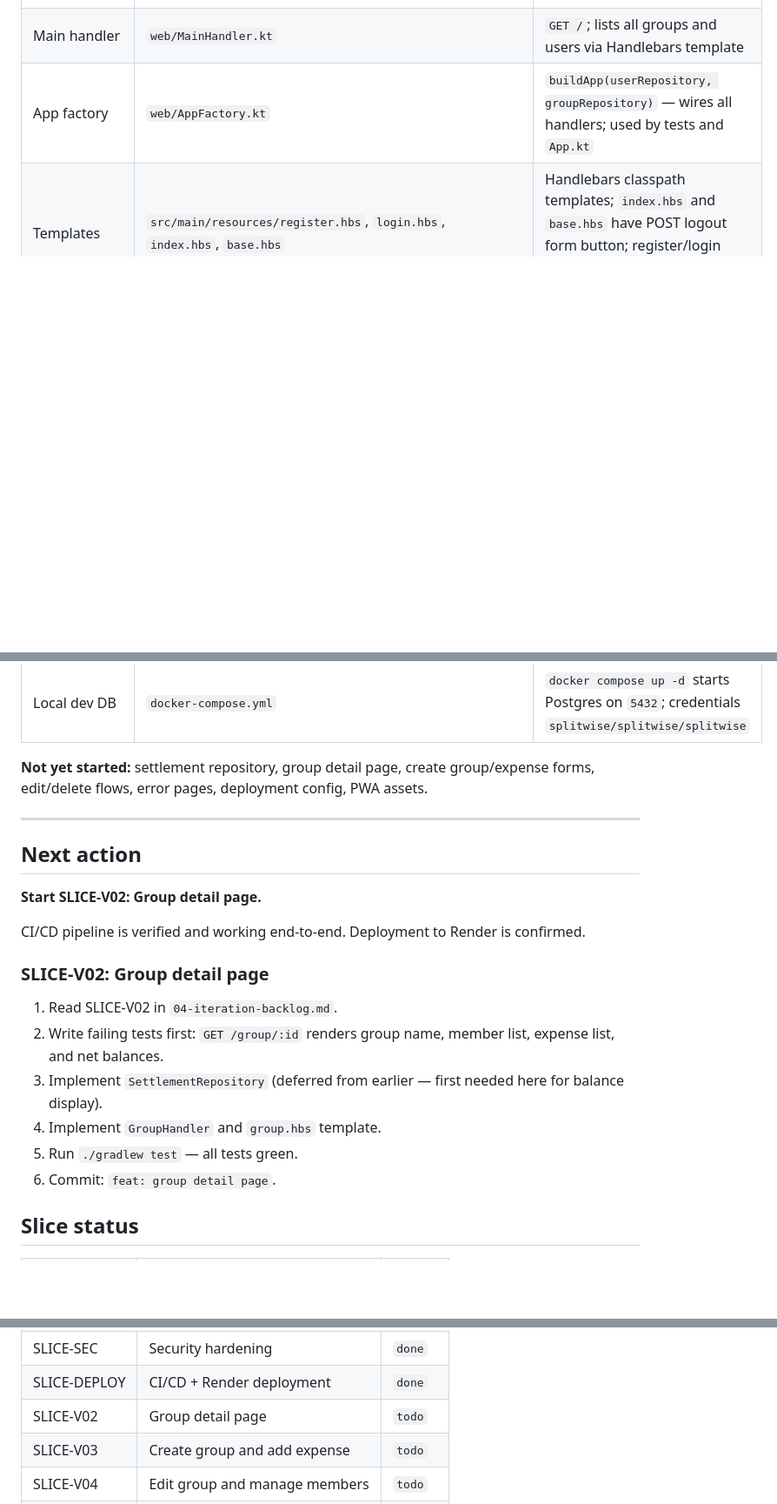
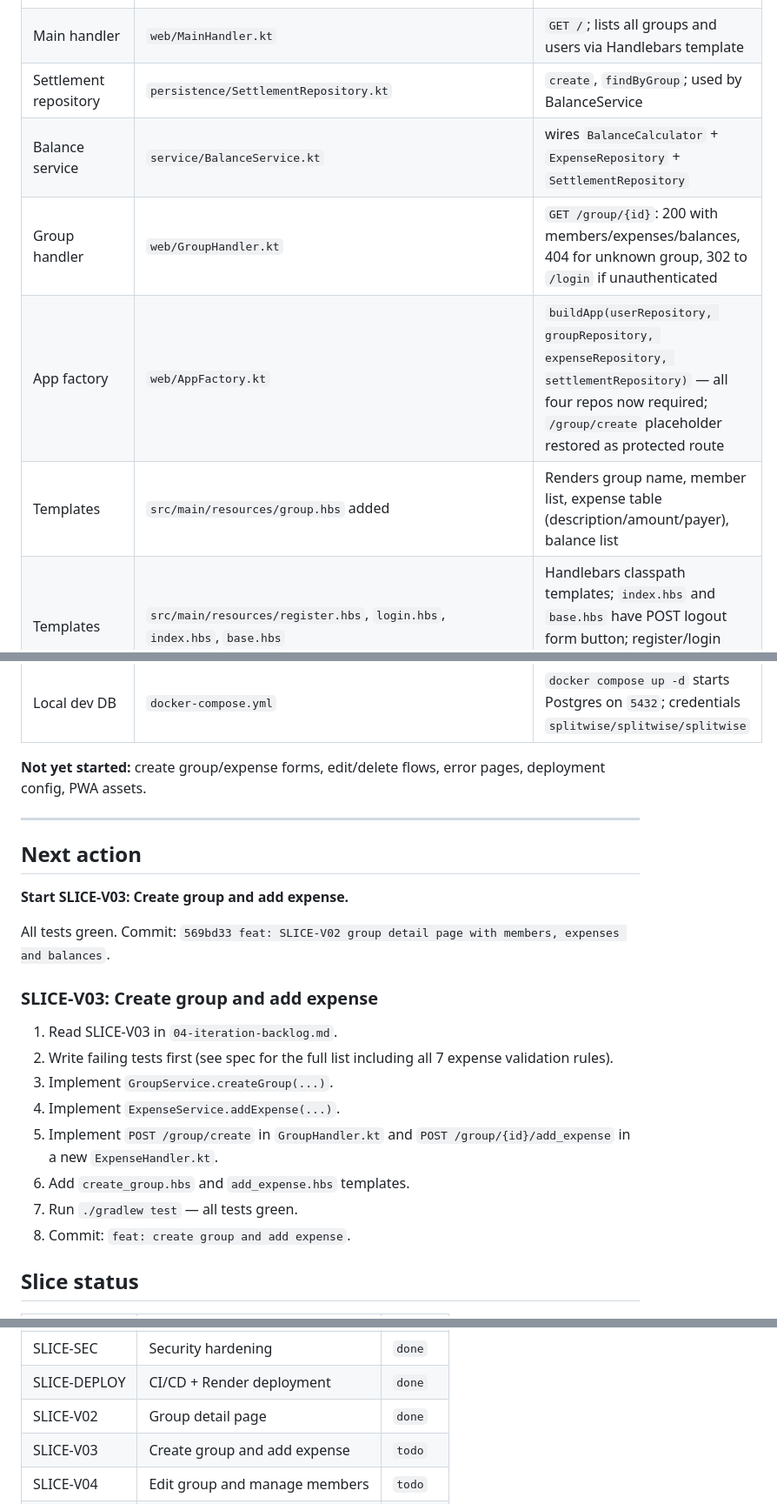
Before and after one commit to scalolli/splitwise-clone, a Markdown page: docs/http4k-rewrite/07-handoff.md, 3 parts joined by grey strips. Shown at 87% size. GitHub-like rendering; blank space fills up the shorter version.

Commit message:
docs: update handoff for SLICE-V02

```diff
--- a/docs/http4k-rewrite/07-handoff.md
+++ b/docs/http4k-rewrite/07-handoff.md
@@ -23,7 +23,11 @@ The next agent (or human) picks up exactly from "Next action".
 | Session filter | `web/SessionFilter.kt` | Reads `session` cookie (value = userId Long); redirects to `/login` if absent |
 | Auth handler | `web/AuthHandler.kt` | `GET/POST /register`, `GET/POST /login`, `POST /logout`; flash cookie for messages; session `maxAge=86400` (1 day); logout redirects to `/login` |
 | Main handler | `web/MainHandler.kt` | `GET /`; lists all groups and users via Handlebars template |
-| App factory | `web/AppFactory.kt` | `buildApp(userRepository, groupRepository)` — wires all handlers; used by tests and `App.kt` |
+| Settlement repository | `persistence/SettlementRepository.kt` | `create`, `findByGroup`; used by BalanceService |
+| Balance service | `service/BalanceService.kt` | wires `BalanceCalculator` + `ExpenseRepository` + `SettlementRepository` |
+| Group handler | `web/GroupHandler.kt` | `GET /group/{id}`: 200 with members/expenses/balances, 404 for unknown group, 302 to `/login` if unauthenticated |
+| App factory | `web/AppFactory.kt` | `buildApp(userRepository, groupRepository, expenseRepository, settlementRepository)` — all four repos now required; `/group/create` placeholder restored as protected route |
+| Templates | `src/main/resources/group.hbs` added | Renders group name, member list, expense table (description/amount/payer), balance list |
 | Templates | `src/main/resources/register.hbs`, `login.hbs`, `index.hbs`, `base.hbs` | Handlebars classpath templates; `index.hbs` and `base.hbs` have POST logout form button; register/login links removed from authenticated nav |
 | Test infrastructure | `test/persistence/PostgresTestSupport.kt` | Singleton Testcontainers container; `freshDatabase()` for a migrated `Database` |
 | DB smoke tests | `test/persistence/DatabaseIntegrationSmokeTest.kt` | Verifies connection and Flyway idempotency |
@@ -31,24 +35,26 @@ The next agent (or human) picks up exactly from "Next action".
 | Security | `web/SessionToken.kt`, `web/SessionFilter.kt`, `web/AuthHandler.kt`, `service/UserService.kt`, `domain/User.kt`, `persistence/UserRepository.kt` | HMAC-SHA256 signed session token, password/email validation, secure cookie attributes, no passwordHash on domain model, hardcoded DB credentials removed |
 | Local dev DB | `docker-compose.yml` | `docker compose up -d` starts Postgres on `5432`; credentials `splitwise/splitwise/splitwise` |
 
-**Not yet started:** settlement repository, group detail page, create group/expense forms, edit/delete flows, error pages, deployment config, PWA assets.
+**Not yet started:** create group/expense forms, edit/delete flows, error pages, deployment config, PWA assets.
 
 ---
 
 ## Next action
 
-**Start SLICE-V02: Group detail page.**
+**Start SLICE-V03: Create group and add expense.**
 
-CI/CD pipeline is verified and working end-to-end. Deployment to Render is confirmed.
+All tests green. Commit: `569bd33 feat: SLICE-V02 group detail page with members, expenses and balances`.
 
-### SLICE-V02: Group detail page
+### SLICE-V03: Create group and add expense
 
-1. Read SLICE-V02 in `04-iteration-backlog.md`.
-2. Write failing tests first: `GET /group/:id` renders group name, member list, expense list, and net balances.
-3. Implement `SettlementRepository` (deferred from earlier — first needed here for balance display).
-4. Implement `GroupHandler` and `group.hbs` template.
-5. Run `./gradlew test` — all tests green.
-6. Commit: `feat: group detail page`.
+1. Read SLICE-V03 in `04-iteration-backlog.md`.
+2. Write failing tests first (see spec for the full list including all 7 expense validation rules).
+3. Implement `GroupService.createGroup(...)`.
+4. Implement `ExpenseService.addExpense(...)`.
+5. Implement `POST /group/create` in `GroupHandler.kt` and `POST /group/{id}/add_expense` in a new `ExpenseHandler.kt`.
+6. Add `create_group.hbs` and `add_expense.hbs` templates.
+7. Run `./gradlew test` — all tests green.
+8. Commit: `feat: create group and add expense`.
 
 ## Slice status
 
@@ -68,7 +74,7 @@ CI/CD pipeline is verified and working end-to-end. Deployment to Render is confi
 | SLICE-V01 | Register, login, home page | `done` |
 | SLICE-SEC | Security hardening | `done` |
 | SLICE-DEPLOY | CI/CD + Render deployment | `done` |
-| SLICE-V02 | Group detail page | `todo` |
+| SLICE-V02 | Group detail page | `done` |
 | SLICE-V03 | Create group and add expense | `todo` |
 | SLICE-V04 | Edit group and manage members | `todo` |
 | SLICE-V05 | Edit and delete expense | `todo` |
```
Also changed, not shown: other parts of docs/http4k-rewrite/07-handoff.md (+8 -0 lines).
